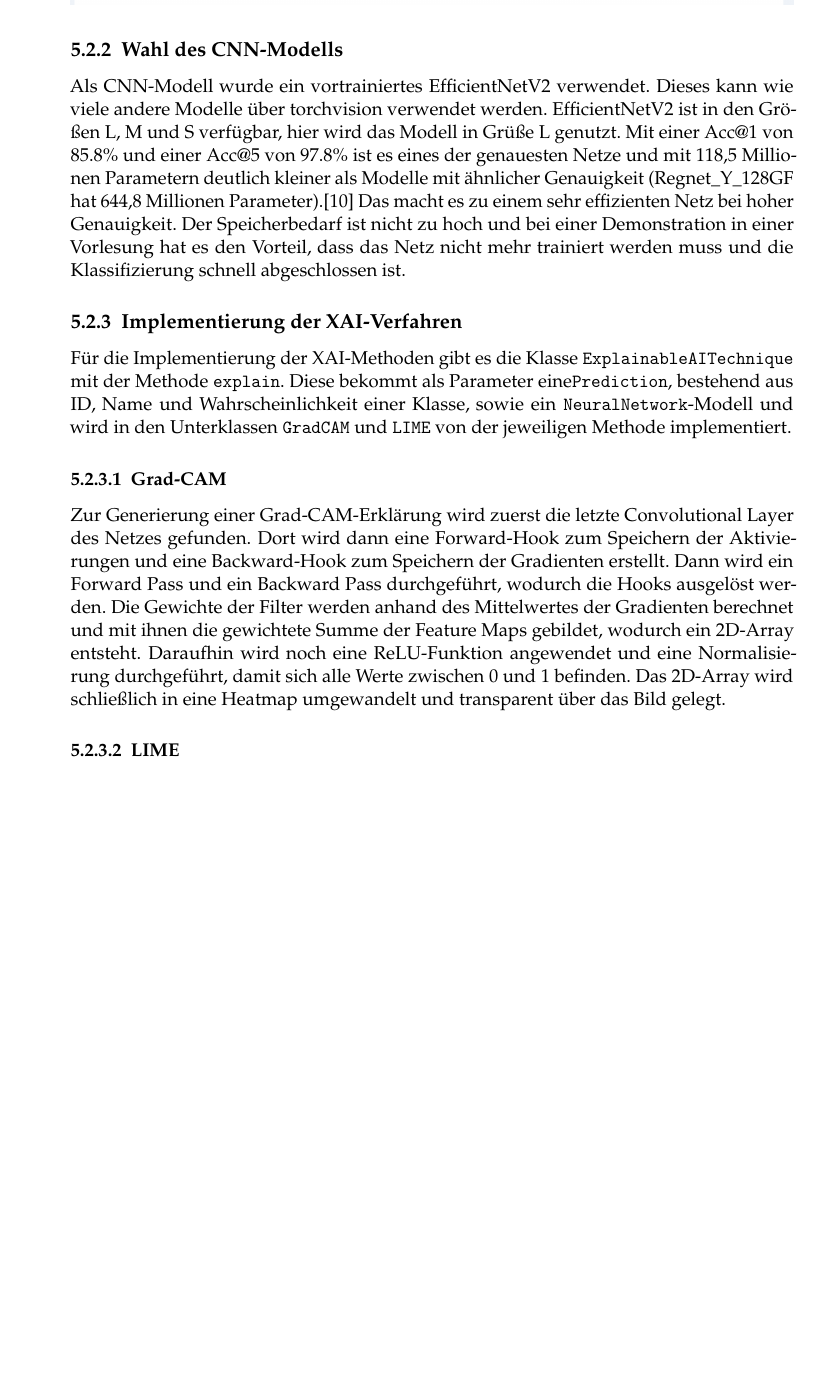
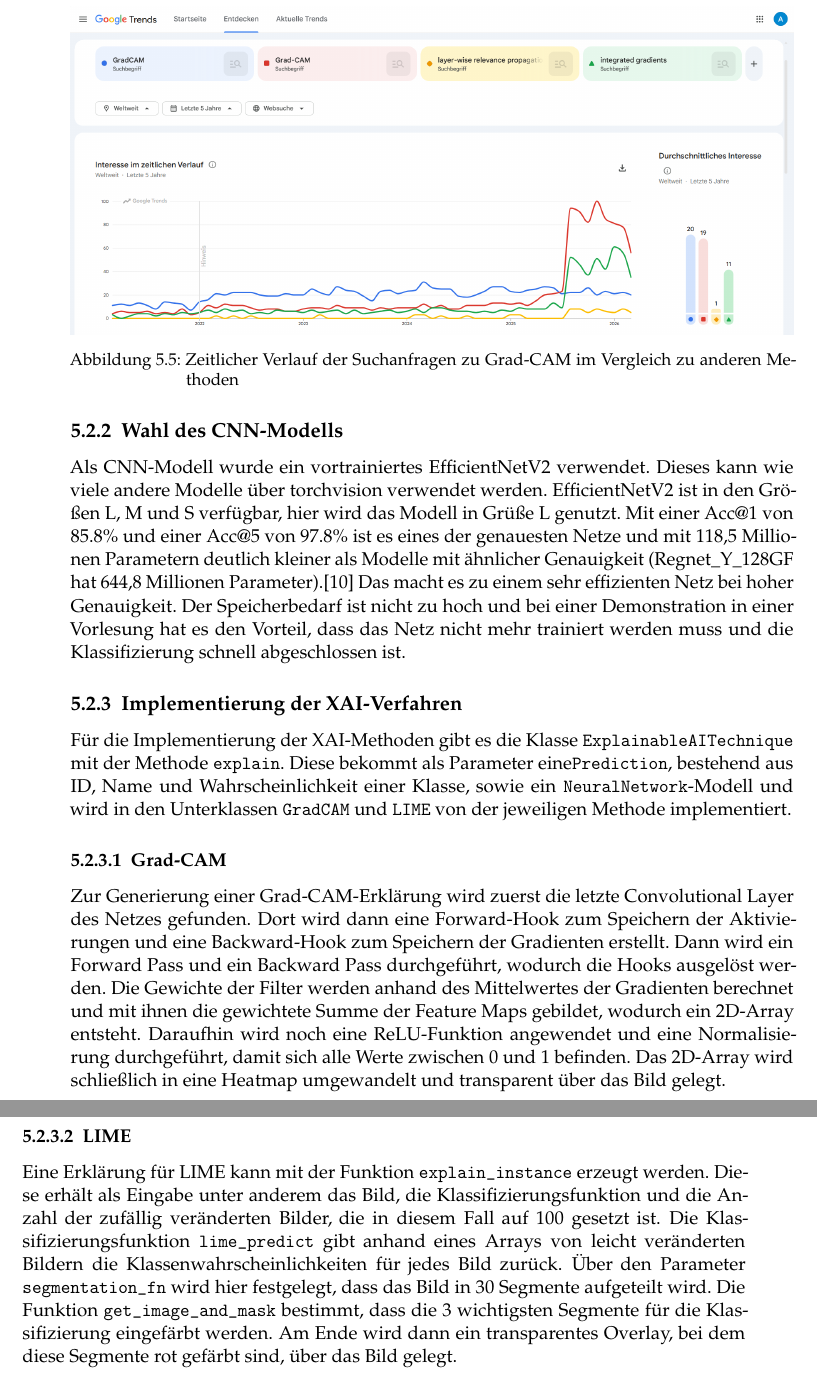
Before and after one commit to GermainGirndt/visual-explanaible-ai, a LaTeX thesis (documentation/ausarbeitung/htwsaar-i-mst-vorlage-2.25/htwsaar-i-mst-vorlage-2.25/htwsaar-i-mst-vorlage.tex, which reads documentation/ausarbeitung/htwsaar-i-mst-vorlage-2.25/htwsaar-i-mst-vorlage-2.25/Chapters/Implementierung.tex): part of page 26 of 42 before the commit and two parts of pages 26 and 27 of 44 after it, the two joined at a grey line, cut at the place of the change, the shorter picture padded with empty space. Compiled offline with pdfLaTeX.

Commit message:
LIME Implementierung

```diff
--- a/documentation/ausarbeitung/htwsaar-i-mst-vorlage-2.25/htwsaar-i-mst-vorlage-2.25/Chapters/Implementierung.tex
+++ b/documentation/ausarbeitung/htwsaar-i-mst-vorlage-2.25/htwsaar-i-mst-vorlage-2.25/Chapters/Implementierung.tex
@@ -44,6 +48,7 @@ Mit zwei unterschiedlichen Verfahren lässt sich auch der Unterschied zwischen d
 Grad-CAM ist modellspezifisch, da es mit den Gradienten des Neural Networks arbeitet.
 LIME ist dagegen modellagnostisch und approximiert die Klassifizierung lokal.\\
 \includegraphics[width=\linewidth]{Graphics/google_trends_gradcam}
+\captionof{figure}{Zeitlicher Verlauf der Suchanfragen zu Grad-CAM im Vergleich zu anderen Methoden}
 
 \subsection{Wahl des CNN-Modells}
 Als CNN-Modell wurde ein vortrainiertes EfficientNetV2 verwendet.
@@ -66,3 +71,9 @@ Daraufhin wird noch eine ReLU-Funktion angewendet und eine Normalisierung durchg
 Das 2D-Array wird schließlich in eine Heatmap umgewandelt und transparent über das Bild gelegt.
 
 \subsubsection{LIME}
+Eine Erklärung für LIME kann mit der Funktion \verb|explain_instance| erzeugt werden.
+Diese erhält als Eingabe unter anderem das Bild, die Klassifizierungsfunktion und die Anzahl der zufällig veränderten Bilder, die in diesem Fall auf 100 gesetzt ist.
+Die Klassifizierungsfunktion \verb|lime_predict| gibt anhand eines Arrays von leicht veränderten Bildern die Klassenwahrscheinlichkeiten für jedes Bild zurück.
+Über den Parameter \verb|segmentation_fn| wird hier festgelegt, dass das Bild in 30 Segmente aufgeteilt wird.
+Die Funktion \verb|get_image_and_mask| bestimmt, dass die 3 wichtigsten Segmente für die Klassifizierung eingefärbt werden.
+Am Ende wird dann ein transparentes Overlay, bei dem diese Segmente rot gefärbt sind, über das Bild gelegt.
```
Also changed, not shown: documentation/ausarbeitung/htwsaar-i-mst-vorlage-2.25/htwsaar-i-mst-vorlage-2.25/Graphics/lime.png, documentation/ausarbeitung/htwsaar-i-mst-vorlage-2.25/htwsaar-i-mst-vorlage-2.25/Chapters/Implementierung.tex (4 more changed lines).
